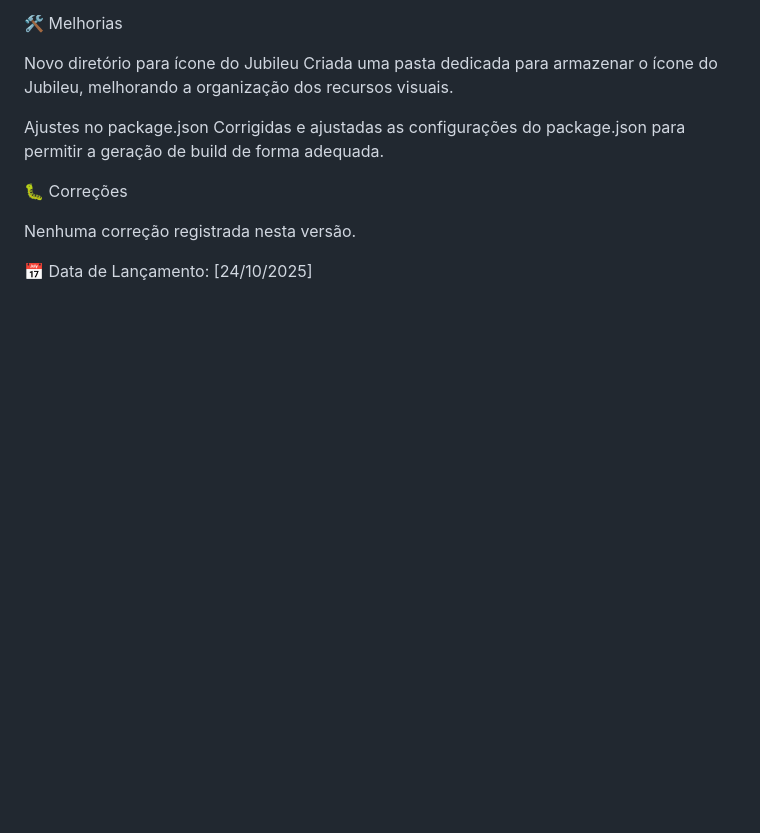
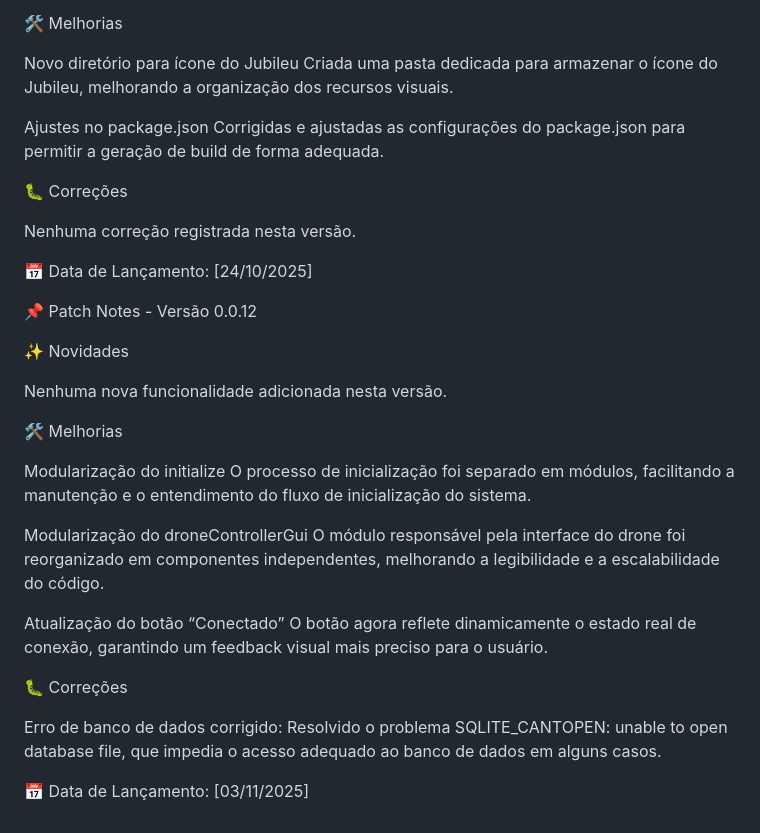
Before and after one commit to ItMeMario/Jubileu, a Markdown page: docs/changelog.md, the part around the change. Drawn GitHub-style; blank space fills up the shorter version.

Commit message:
patch notes da versão 0.0.12

```diff
--- a/docs/changelog.md
+++ b/docs/changelog.md
@@ -393,3 +393,27 @@ Corrigidas e ajustadas as configurações do package.json para permitir a geraç
 Nenhuma correção registrada nesta versão.
 
 📅 Data de Lançamento: [24/10/2025]
+
+📌 Patch Notes - Versão 0.0.12
+
+✨ Novidades
+
+Nenhuma nova funcionalidade adicionada nesta versão.
+
+🛠️ Melhorias
+
+Modularização do initialize
+O processo de inicialização foi separado em módulos, facilitando a manutenção e o entendimento do fluxo de inicialização do sistema.
+
+Modularização do droneControllerGui
+O módulo responsável pela interface do drone foi reorganizado em componentes independentes, melhorando a legibilidade e a escalabilidade do código.
+
+Atualização do botão “Conectado”
+O botão agora reflete dinamicamente o estado real de conexão, garantindo um feedback visual mais preciso para o usuário.
+
+🐛 Correções
+
+Erro de banco de dados corrigido:
+Resolvido o problema SQLITE_CANTOPEN: unable to open database file, que impedia o acesso adequado ao banco de dados em alguns casos.
+
+📅 Data de Lançamento: [03/11/2025]
```
